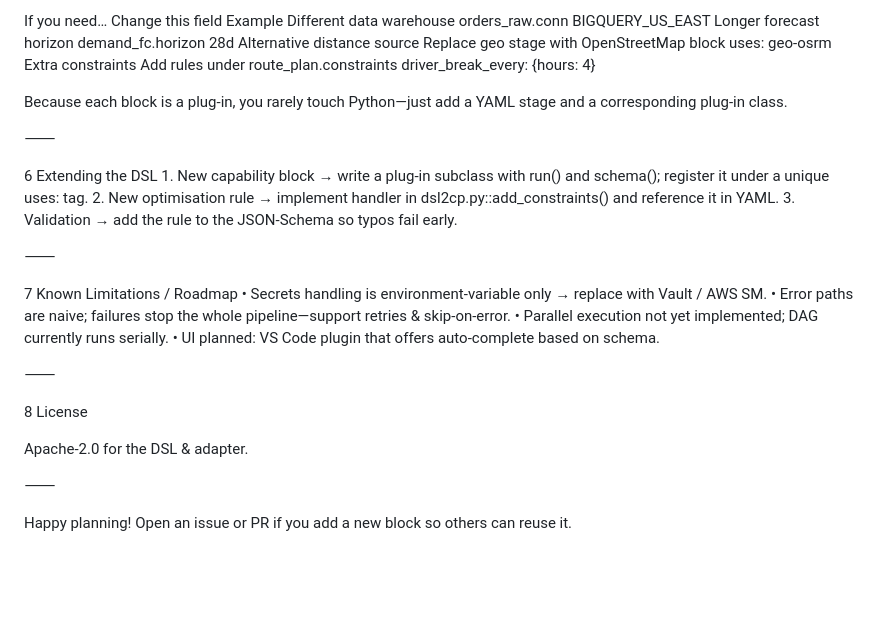
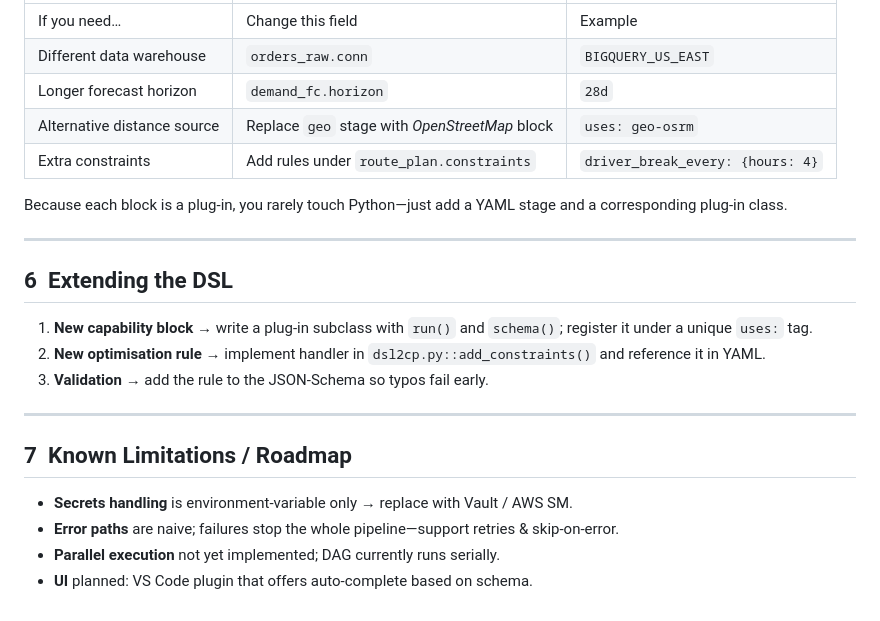
Before and after one commit to metonymize-kripa/gorp-dsl, a Markdown page: dsl_concept.md, the part around one of its changes. Drawn GitHub-style; blank space fills up the shorter version.

Commit message:
Update dsl_concept.md for formatting and light edits

```diff
--- a/dsl_concept.md
+++ b/dsl_concept.md
@@ -68,33 +73,26 @@ The adapter topologically sorts the pipeline, streams logs per stage, and finall
 
-If you need…	Change this field	Example
-Different data warehouse	orders_raw.conn	BIGQUERY_US_EAST
-Longer forecast horizon	demand_fc.horizon	28d
-Alternative distance source	Replace geo stage with OpenStreetMap block	uses: geo-osrm
-Extra constraints	Add rules under route_plan.constraints	driver_break_every: {hours: 4}
+|   |   |   |
+|---|---|---|
+|If you need…|Change this field|Example|
+|Different data warehouse|`orders_raw.conn`|`BIGQUERY_US_EAST`|
+|Longer forecast horizon|`demand_fc.horizon`|`28d`|
+|Alternative distance source|Replace `geo` stage with _OpenStreetMap_ block|`uses: geo-osrm`|
+|Extra constraints|Add rules under `route_plan.constraints`|`driver_break_every: {hours: 4}`|
 
-Because each block is a plug-in, you rarely touch Python—just add a YAML stage and a corresponding plug-in class.
+Because each block is a plug‑in, you rarely touch Python—just add a YAML stage and a corresponding plug‑in class.
 
-⸻
+---
 
-6  Extending the DSL
-	1.	New capability block → write a plug-in subclass with run() and schema(); register it under a unique uses: tag.
-	2.	New optimisation rule → implement handler in dsl2cp.py::add_constraints() and reference it in YAML.
-	3.	Validation → add the rule to the JSON-Schema so typos fail early.
+## 6  Extending the DSL
+1. **New capability block** → write a plug‑in subclass with `run()` and `schema()`; register it under a unique `uses:` tag.
+2. **New optimisation rule** → implement handler in `dsl2cp.py::add_constraints()` and reference it in YAML.
+3. **Validation** → add the rule to the JSON‑Schema so typos fail early.
 
-⸻
+---
 
-7  Known Limitations / Roadmap
-	•	Secrets handling is environment-variable only → replace with Vault / AWS SM.
-	•	Error paths are naive; failures stop the whole pipeline—support retries & skip-on-error.
-	•	Parallel execution not yet implemented; DAG currently runs serially.
-	•	UI planned: VS Code plugin that offers auto-complete based on schema.
+## 7  Known Limitations / Roadmap
 
-⸻
-
-8  License
-
-Apache-2.0 for the DSL & adapter.
-
-⸻
-
-Happy planning!  Open an issue or PR if you add a new block so others can reuse it.
+- **Secrets handling** is environment‑variable only → replace with Vault / AWS SM.
+- **Error paths** are naive; failures stop the whole pipeline—support retries & skip‑on‑error.
+- **Parallel execution** not yet implemented; DAG currently runs serially.
+- **UI** planned: VS Code plugin that offers auto‑complete based on schema.
```
Also changed, not shown: other parts of dsl_concept.md (+41 -36 lines).
